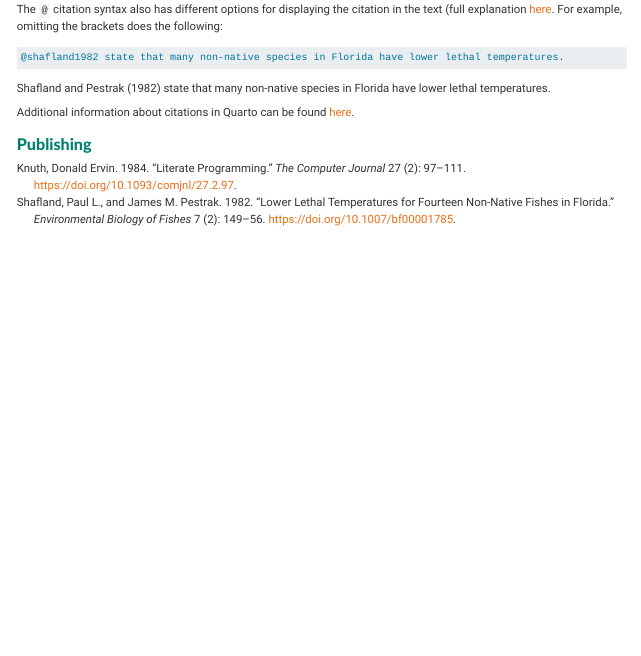
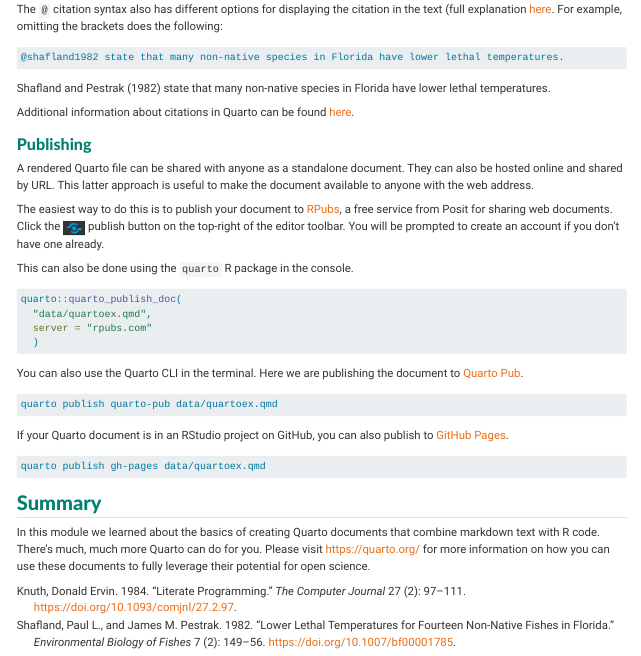
Before and after one commit to tbep-tech/flafs-os-workshop, a Quarto document (impact.qmd): the page in a window 1100 px wide, from 10700 px down. Rendered offline with R 4.5, knitr and Pandoc in place of Quarto, with nearby package versions; code that draws random numbers runs with fixed seeds of ours; some code elsewhere in the file could not run offline.

Commit message:
publishing quarto section done

````diff
--- a/impact.qmd
+++ b/impact.qmd
@@ -529,3 +529,32 @@
 Additional information about citations in Quarto can be found [here](https://quarto.org/docs/get-started/authoring/rstudio.html#citations){target="_blank"}.
 
 ### Publishing
+
+A rendered Quarto file can be shared with anyone as a standalone document.  They can also be hosted online and shared by URL.  This latter approach is useful to make the document available to anyone with the web address.
+
+The easiest way to do this is to publish your document to [RPubs](https://rpubs.com/){target="_blank"}, a free service from Posit for sharing web documents. Click the <kbd>![](img/rstudio-publish-button.png){width="25" height="23"}</kbd> publish button on the top-right of the editor toolbar.  You will be prompted to create an account if you don't have one already.
+
+This can also be done using the `quarto` R package in the console.
+
+```r
+quarto::quarto_publish_doc(
+  "data/quartoex.qmd",
+  server = "rpubs.com"
+  )
+```
+
+You can also use the Quarto CLI in the terminal.  Here we are publishing the document to [Quarto Pub](https://quartopub.com/){taret="_blank"}.
+
+```{.bash filename="Terminal"}
+quarto publish quarto-pub data/quartoex.qmd
+```
+
+If your Quarto document is in an RStudio project on GitHub, you can also publish to [GitHub Pages](https://pages.github.com/){target="_blank"}.
+
+```{.bash filename="Terminal"}
+quarto publish gh-pages data/quartoex.qmd
+```
+
+## Summary
+
+In this module we learned about the basics of creating Quarto documents that combine markdown text with R code.  There's much, much more Quarto can do for you.  Please visit [https://quarto.org/](https://quarto.org/){target="_blank"} for more information on how you can use these documents to fully leverage their potential for open science.
````
Also changed, not shown: img/rstudio-publish-button.png (added), impact.qmd (34 more changed lines).
